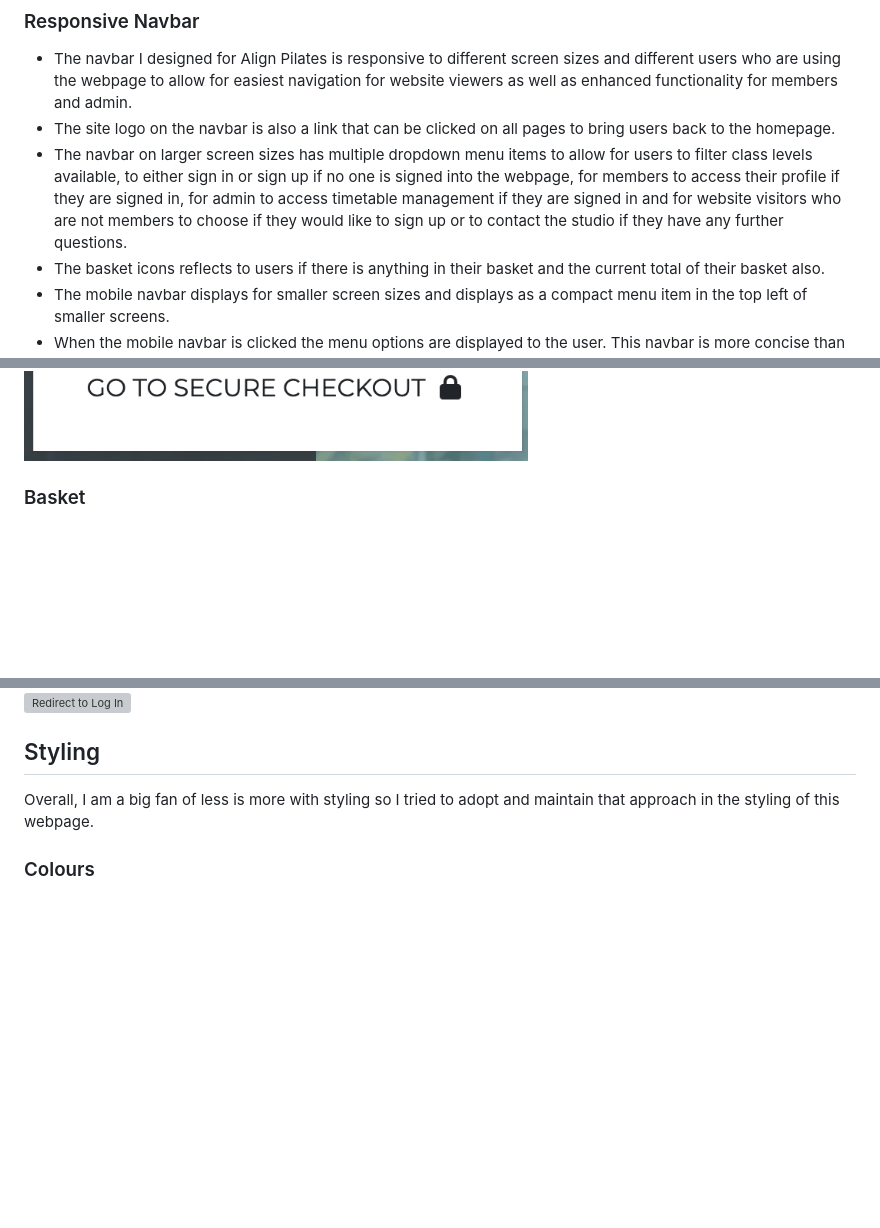
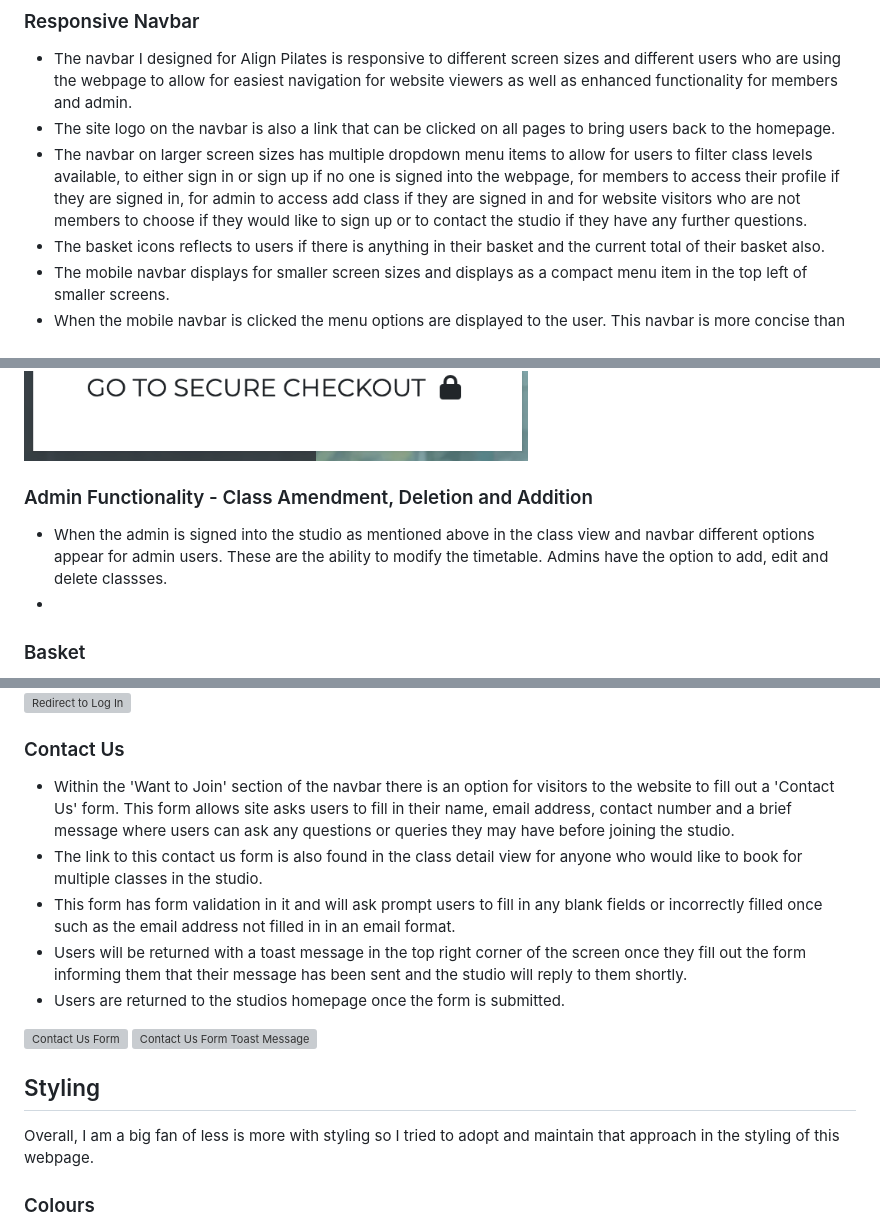
Before and after one commit to aimeeallen94/align-pilates, a Markdown page: README.md, 3 parts joined by grey strips. GitHub-like rendering; blank space fills up the shorter version; grey boxes are pictures that could not be loaded.

```diff
--- a/README.md
+++ b/README.md
@@ -50,7 +50,7 @@ Align Pilates is a Reformer Pilates Studio based in Limerick City. It is an e-co
 ### Responsive Navbar
 - The navbar I designed for Align Pilates is responsive to different screen sizes and different users who are using the webpage to allow for easiest navigation for website viewers as well as enhanced functionality for members and admin.
 - The site logo on the navbar is also a link that can be clicked on all pages to bring users back to the homepage.
-- The navbar on larger screen sizes has multiple dropdown menu items to allow for users to filter class levels available, to either sign in or sign up if no one is signed into the webpage, for members to access their profile if they are signed in, for admin to access timetable management if they are signed in and for website visitors who are not members to choose if they would like to sign up or to contact the studio if they have any further questions.
+- The navbar on larger screen sizes has multiple dropdown menu items to allow for users to filter class levels available, to either sign in or sign up if no one is signed into the webpage, for members to access their profile if they are signed in, for admin to access add class if they are signed in and for website visitors who are not members to choose if they would like to sign up or to contact the studio if they have any further questions.
 - The basket icons reflects to users if there is anything in their basket and the current total of their basket also.
 - The mobile navbar displays for smaller screen sizes and displays as a compact menu item in the top left of smaller screens.
 - When the mobile navbar is clicked the menu options are displayed to the user. This navbar is more concise than the main navbar so as to prevent the mobile navbar being too large or to require too much scrolling on smaller screens. There is no dropwdown on the mobile navbar other than the main one.
@@ -125,6 +125,10 @@ Align Pilates is a Reformer Pilates Studio based in Limerick City. It is an e-co
 ![Clas Detail Link](/media/class-detail-link.png)
 ![Class Detail Mobile View](/media/class-detail-mobile.png)
 ![Class Detail Basket Toast](/media/class-detail-basket-toast.png)
+
+### Admin Functionality - Class Amendment, Deletion and Addition
+- When the admin is signed into the studio as mentioned above in the class view and navbar different options appear for admin users. These are the ability to modify the timetable. Admins have the option to add, edit and delete classses.
+-
 
 ### Basket
 - The basket page can be accessed many ways in this webpage, as mentioned above it can be accessed via the toast message when users add something to their basket, view the class detail view and also via the navbar at the top right of the homescreen on larger screens and at the end of the dropdown on mobile screens.
@@ -201,6 +205,16 @@ Align Pilates is a Reformer Pilates Studio based in Limerick City. It is an e-co
 ![Email Confirmed](/media/email-confirmed.png)
 ![Redirect to Log In](/media/returned-to-login.png)
 
+### Contact Us
+- Within the 'Want to Join' section of the navbar there is an option for visitors to the website to fill out a 'Contact Us' form. This form allows site asks users to fill in their name, email address, contact number and a brief message where users can ask any questions or queries they may have before joining the studio.
+- The link to this contact us form is also found in the class detail view for anyone who would like to book for multiple classes in the studio.
+- This form has form validation in it and will ask prompt users to fill in any blank fields or incorrectly filled once such as the email address not filled in in an email format.
+- Users will be returned with a toast message in the top right corner of the screen once they fill out the form informing them that their message has been sent and the studio will reply to them shortly.
+- Users are returned to the studios homepage once the form is submitted.
+
+![Contact Us Form](/media/contact-us-form.png)
+![Contact Us Form Toast Message](/media/contact-form-submitted.png)
+
 
 ## Styling
 Overall, I am a big fan of less is more with styling so I tried to adopt and maintain that approach in the styling of this webpage.
```
